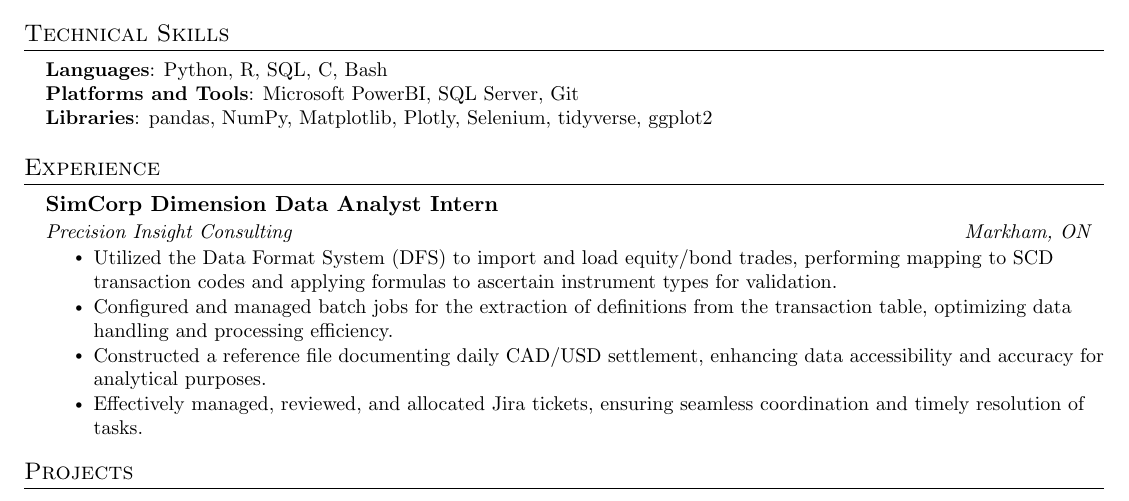
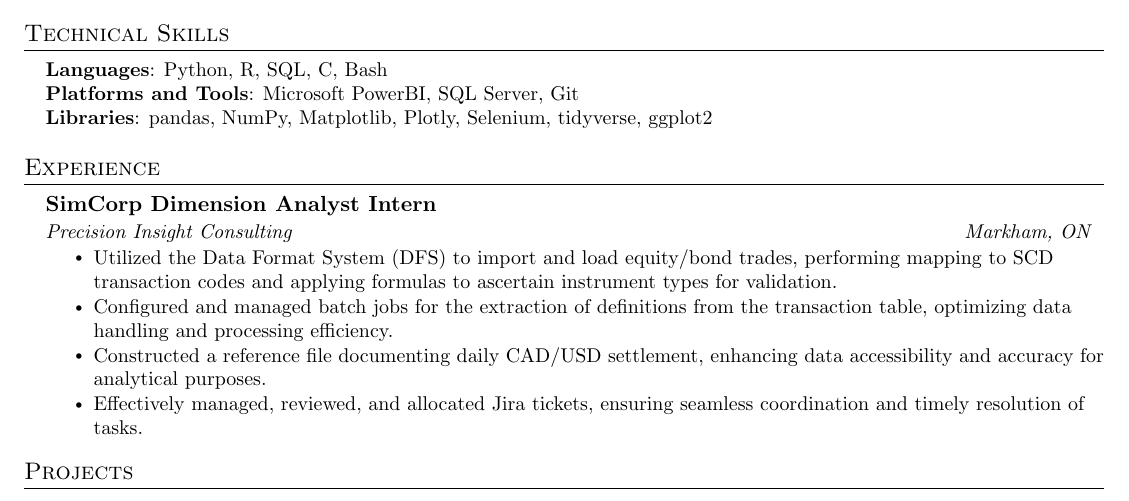
Before and after one commit to Derpilicious/Resume, a LaTeX CV (Resume.tex): part of the page, cut so that both start at the same text. Compiled offline with pdfLaTeX.

Commit message:
resume fixes

```diff
--- a/Resume.tex
+++ b/Resume.tex
@@ -133,7 +133,7 @@
   \resumeSubHeadingListStart
 
     \resumeSubheading
-    {SimCorp Dimension Data Analyst Intern}{June 2023 -- August 2023}
+    {SimCorp Dimension Analyst Intern}{June 2023 -- August 2023}
     {Precision Insight Consulting}{Markham, ON}
 \resumeItemListStart
     \resumeItem{Utilized the Data Format System (DFS) to import and load equity/bond trades, performing mapping to SCD transaction codes and applying formulas to ascertain instrument types for validation.}
```
Also changed, not shown: Resume.pdf, 2 other files.
